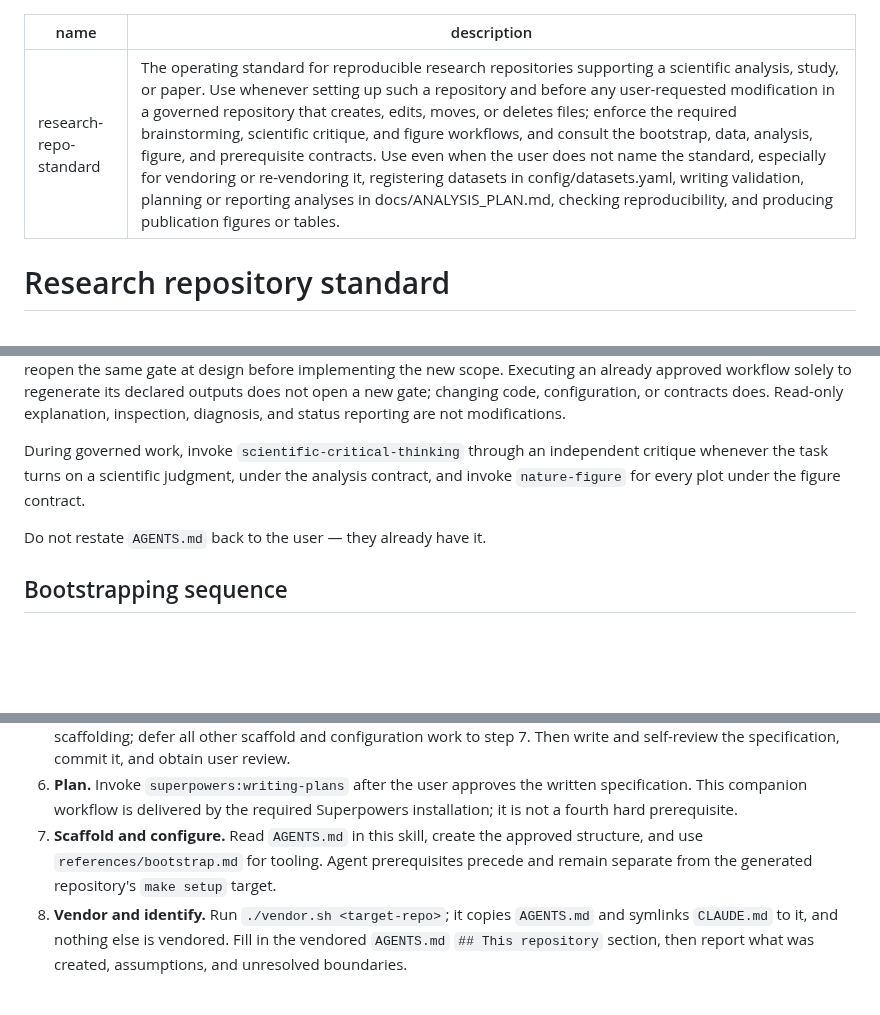
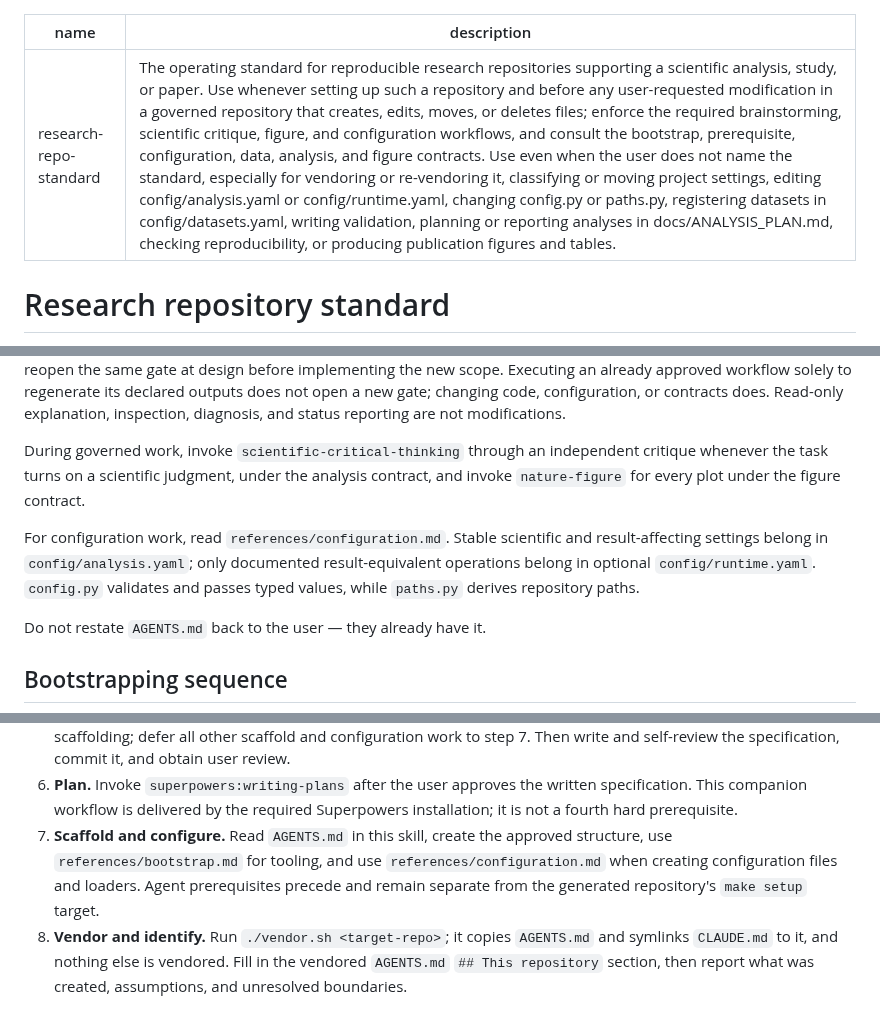
Before and after one commit to lucascamillomd/research-repo-standard, a Markdown page: SKILL.md, 3 parts joined by grey strips. GitHub-like rendering; blank space fills up the shorter version.

Commit message:
feat: route research configuration work

```diff
--- a/SKILL.md
+++ b/SKILL.md
@@ -1,4 +1,4 @@
 ---
 name: research-repo-standard
-description: The operating standard for reproducible research repositories supporting a scientific analysis, study, or paper. Use whenever setting up such a repository and before any user-requested modification in a governed repository that creates, edits, moves, or deletes files; enforce the required brainstorming, scientific critique, and figure workflows, and consult the bootstrap, data, analysis, figure, and prerequisite contracts. Use even when the user does not name the standard, especially for vendoring or re-vendoring it, registering datasets in config/datasets.yaml, writing validation, planning or reporting analyses in docs/ANALYSIS_PLAN.md, checking reproducibility, and producing publication figures or tables.
+description: The operating standard for reproducible research repositories supporting a scientific analysis, study, or paper. Use whenever setting up such a repository and before any user-requested modification in a governed repository that creates, edits, moves, or deletes files; enforce the required brainstorming, scientific critique, figure, and configuration workflows, and consult the bootstrap, prerequisite, configuration, data, analysis, and figure contracts. Use even when the user does not name the standard, especially for vendoring or re-vendoring it, classifying or moving project settings, editing config/analysis.yaml or config/runtime.yaml, changing config.py or paths.py, registering datasets in config/datasets.yaml, writing validation, planning or reporting analyses in docs/ANALYSIS_PLAN.md, checking reproducibility, or producing publication figures and tables.
 ---
@@ -58,6 +59,11 @@ During governed work, invoke `scientific-critical-thinking` through an independe
 critique whenever the task turns on a scientific judgment, under the analysis
 contract, and invoke `nature-figure` for every plot under the figure contract.
 
+For configuration work, read `references/configuration.md`. Stable scientific and
+result-affecting settings belong in `config/analysis.yaml`; only documented
+result-equivalent operations belong in optional `config/runtime.yaml`. `config.py`
+validates and passes typed values, while `paths.py` derives repository paths.
+
 Do not restate `AGENTS.md` back to the user — they already have it.
 
 ## Bootstrapping sequence
@@ -89,8 +95,10 @@ Do not restate `AGENTS.md` back to the user — they already have it.
    specification. This companion workflow is delivered by the required Superpowers
    installation; it is not a fourth hard prerequisite.
 7. **Scaffold and configure.** Read `AGENTS.md` in this skill, create the approved
-   structure, and use `references/bootstrap.md` for tooling. Agent prerequisites
-   precede and remain separate from the generated repository's `make setup` target.
+   structure, use `references/bootstrap.md` for tooling, and use
+   `references/configuration.md` when creating configuration files and loaders. Agent
+   prerequisites precede and remain separate from the generated repository's
+   `make setup` target.
 8. **Vendor and identify.** Run `./vendor.sh <target-repo>`; it copies `AGENTS.md` and
    symlinks `CLAUDE.md` to it, and nothing else is vendored. Fill in the vendored
    `AGENTS.md` `## This repository` section, then report what was created, assumptions,
```
Also changed, not shown: other parts of SKILL.md (+2 -1 lines).
